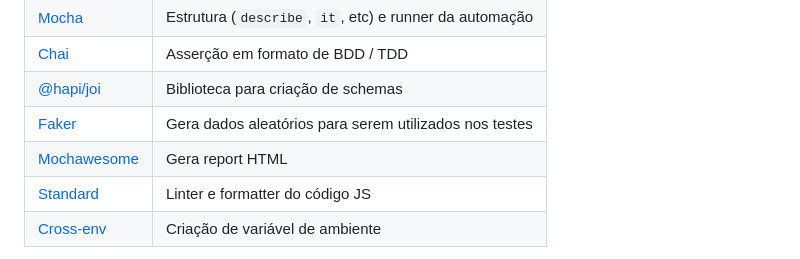
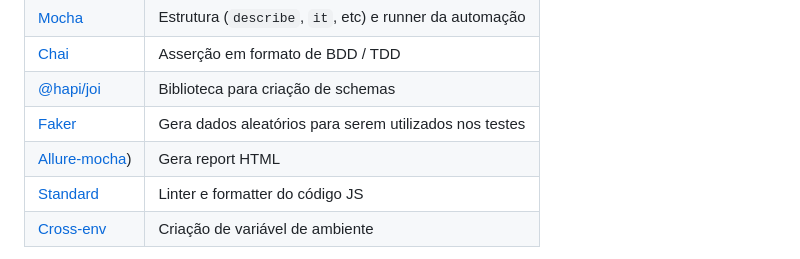
Before and after one commit to reinaldorossetti/poc_mocha_supertest, a Markdown page: README.md, the part around the change. GitHub-like rendering.

```diff
--- a/README.md
+++ b/README.md
@@ -84,7 +84,7 @@ O resultado dos testes são apresentados no terminal e em report HTML gerado com
 | [Chai](https://www.npmjs.com/package/chai)| Asserção em formato de BDD / TDD
 | [@hapi/joi](https://www.npmjs.com/package/@hapi/joi) | Biblioteca para criação de schemas
 | [Faker](https://www.npmjs.com/package/faker)| Gera dados aleatórios para serem utilizados nos testes
-| [Mochawesome](https://www.npmjs.com/package/mochawesome)| Gera report HTML
+| [Allure-mocha](https://www.npmjs.com/package/allure-mocha))| Gera report HTML
 | [Standard](https://www.npmjs.com/package/standard)| Linter e formatter do código JS
 | [Cross-env](https://www.npmjs.com/package/cross-env)| Criação de variável de ambiente
 
```
